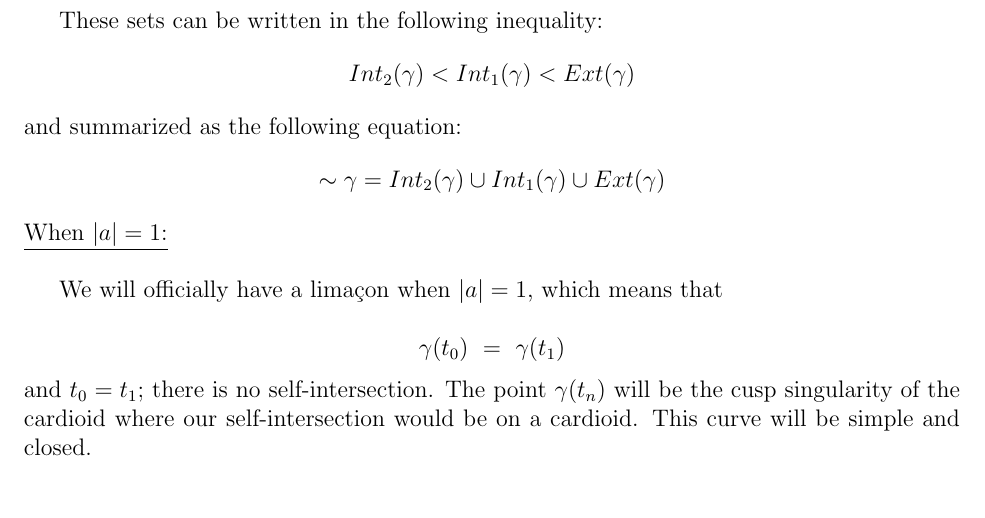
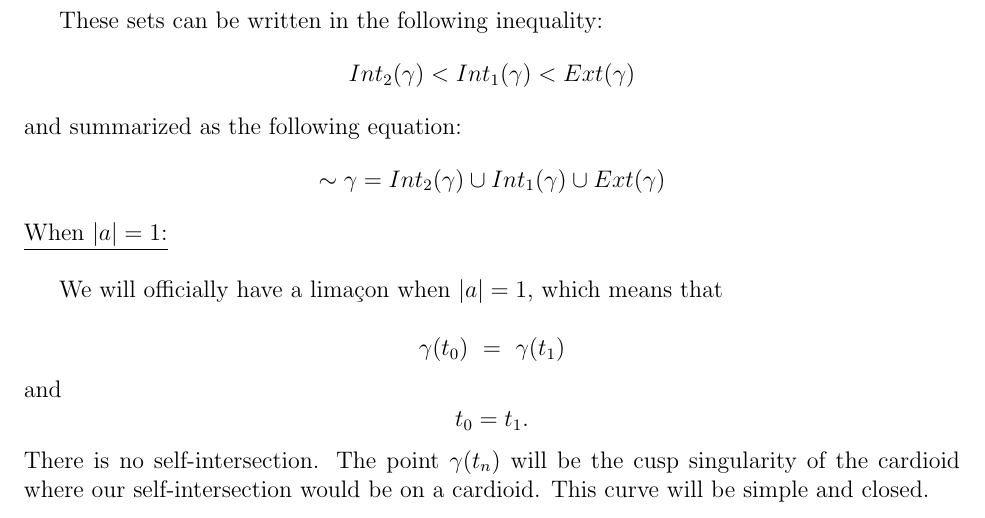
Before and after one commit to mattConn/differential-geometry-exercises, a LaTeX document (src/3-1-1.tex): part of page 3 of 3, cut so that both start at the same text. Compiled offline with pdfLaTeX.

Commit message:
minor revision

```diff
--- a/src/3-1-1.tex
+++ b/src/3-1-1.tex
@@ -115,7 +115,9 @@ We will officially have a limaçon when $|a| = 1$, which means that\\
 $$
 \gamma(t_0) \ = \ \gamma(t_1)
 $$
-and $t_0 = t_1$; there is no self-intersection. The point $\gamma(t_n)$ will be the cusp singularity of the cardioid where our self-intersection would be on a cardioid. This curve will be simple and closed.\\
+and
+$$t_0 = t_1.$$
+There is no self-intersection. The point $\gamma(t_n)$ will be the cusp singularity of the cardioid where our self-intersection would be on a cardioid. This curve will be simple and closed.\\
 
 \end{document}
 This is never printed
```
Also changed, not shown: src/3-1-1.pdf.
